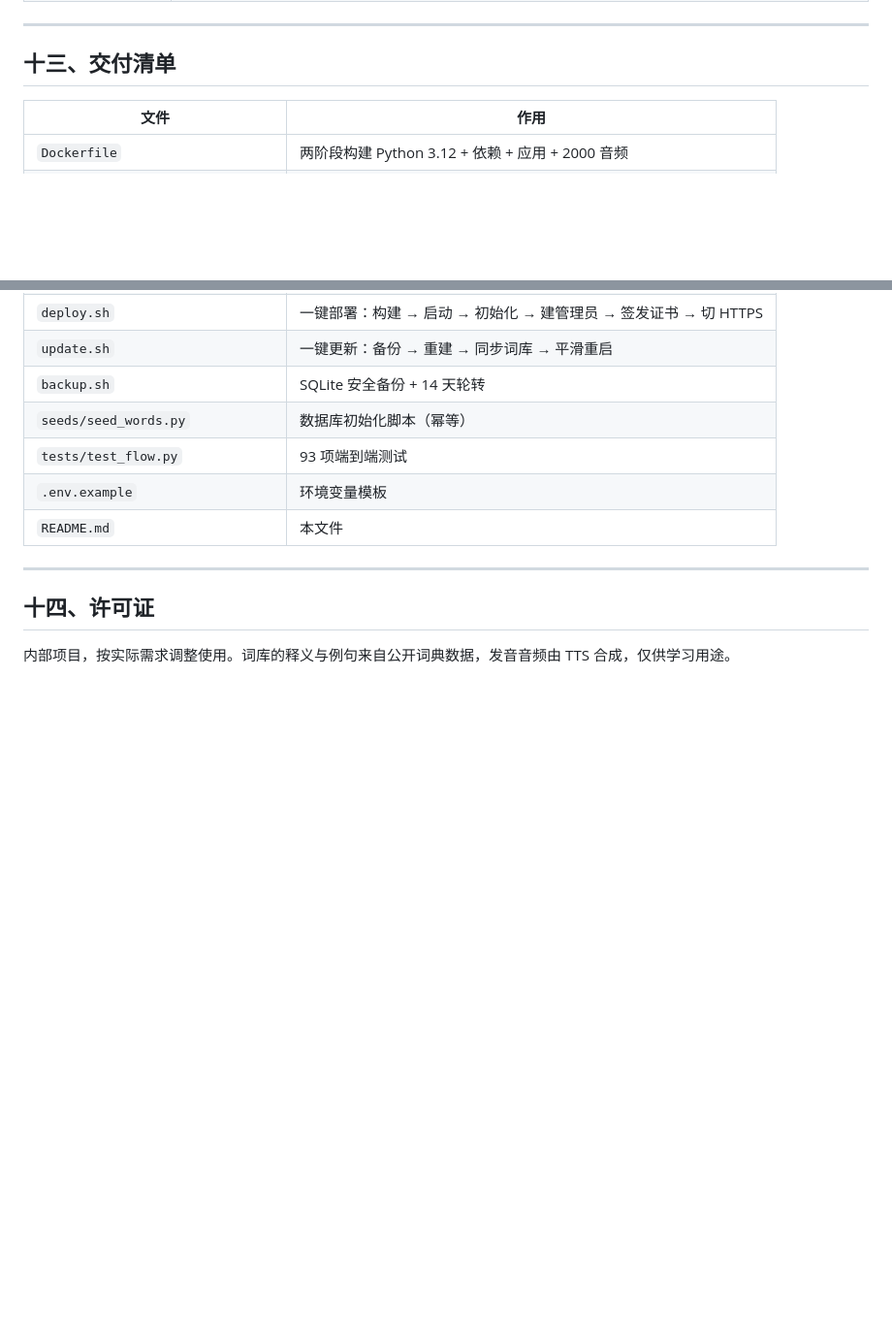
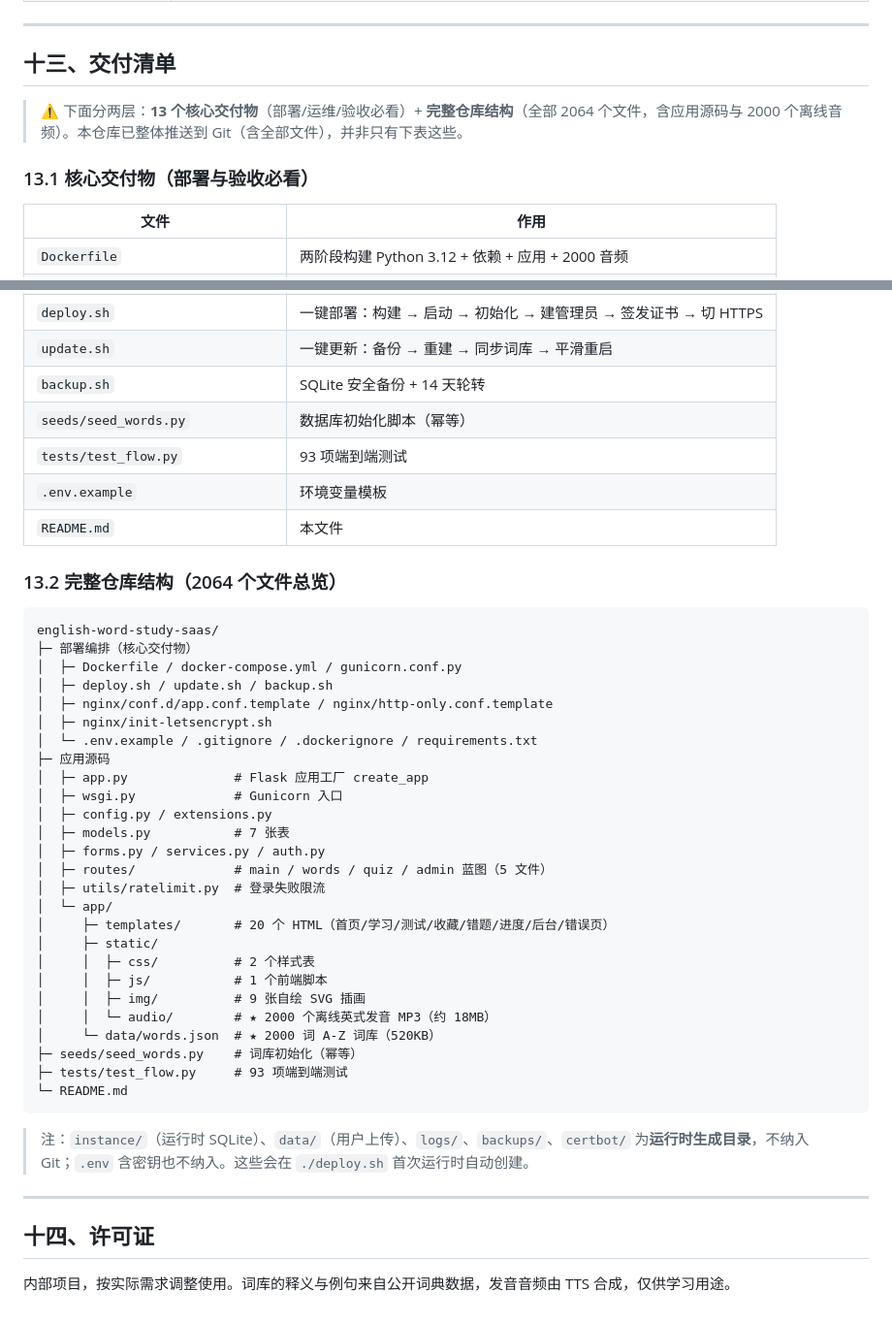
Before and after one commit to alexandresilksail/english_word_study, a Markdown page: README.md, 2 parts joined by grey strips. Shown at 97% size. Rendered like a GitHub page; blank space fills up the shorter version.

Commit message:
README: 交付清单改为两层（13个核心交付物 + 完整仓库结构），澄清总文件数 2064

````diff
--- a/README.md
+++ b/README.md
@@ -568,6 +568,10 @@ ADMIN_EMAIL=me@demo.com ADMIN_PASSWORD=Study123456 docker compose exec -T web fl
 
 ## 十三、交付清单
 
+> ⚠️ 下面分两层：**13 个核心交付物**（部署/运维/验收必看）+ **完整仓库结构**（全部 2064 个文件，含应用源码与 2000 个离线音频）。本仓库已整体推送到 Git（含全部文件），并非只有下表这些。
+
+### 13.1 核心交付物（部署与验收必看）
+
 | 文件 | 作用 |
 |---|---|
 | `Dockerfile` | 两阶段构建 Python 3.12 + 依赖 + 应用 + 2000 音频 |
@@ -584,6 +588,39 @@ ADMIN_EMAIL=me@demo.com ADMIN_PASSWORD=Study123456 docker compose exec -T web fl
 | `.env.example` | 环境变量模板 |
 | `README.md` | 本文件 |
 
+### 13.2 完整仓库结构（2064 个文件总览）
+
+```
+english-word-study-saas/
+├─ 部署编排（核心交付物）
+│  ├─ Dockerfile / docker-compose.yml / gunicorn.conf.py
+│  ├─ deploy.sh / update.sh / backup.sh
+│  ├─ nginx/conf.d/app.conf.template / nginx/http-only.conf.template
+│  ├─ nginx/init-letsencrypt.sh
+│  └─ .env.example / .gitignore / .dockerignore / requirements.txt
+├─ 应用源码
+│  ├─ app.py              # Flask 应用工厂 create_app
+│  ├─ wsgi.py             # Gunicorn 入口
+│  ├─ config.py / extensions.py
+│  ├─ models.py           # 7 张表
+│  ├─ forms.py / services.py / auth.py
+│  ├─ routes/             # main / words / quiz / admin 蓝图（5 文件）
+│  ├─ utils/ratelimit.py  # 登录失败限流
+│  └─ app/
+│     ├─ templates/       # 20 个 HTML（首页/学习/测试/收藏/错题/进度/后台/错误页）
+│     ├─ static/
+│     │  ├─ css/          # 2 个样式表
+│     │  ├─ js/           # 1 个前端脚本
+│     │  ├─ img/          # 9 张自绘 SVG 插画
+│     │  └─ audio/        # ★ 2000 个离线英式发音 MP3（约 18MB）
+│     └─ data/words.json  # ★ 2000 词 A-Z 词库（520KB）
+├─ seeds/seed_words.py    # 词库初始化（幂等）
+├─ tests/test_flow.py     # 93 项端到端测试
+└─ README.md
+```
+
+> 注：`instance/`（运行时 SQLite）、`data/`（用户上传）、`logs/`、`backups/`、`certbot/` 为**运行时生成目录**，不纳入 Git；`.env` 含密钥也不纳入。这些会在 `./deploy.sh` 首次运行时自动创建。
+
 ---
 
 ## 十四、许可证
````
